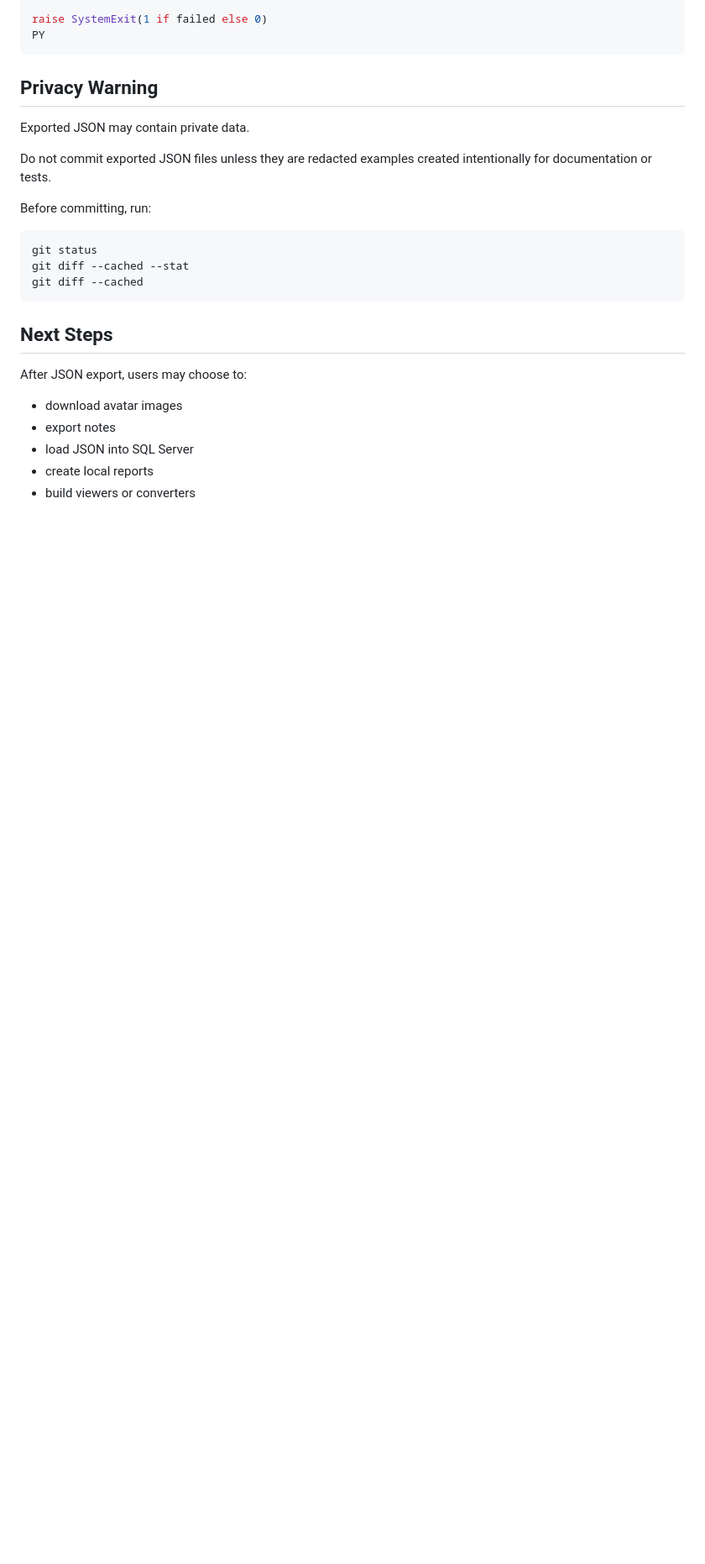
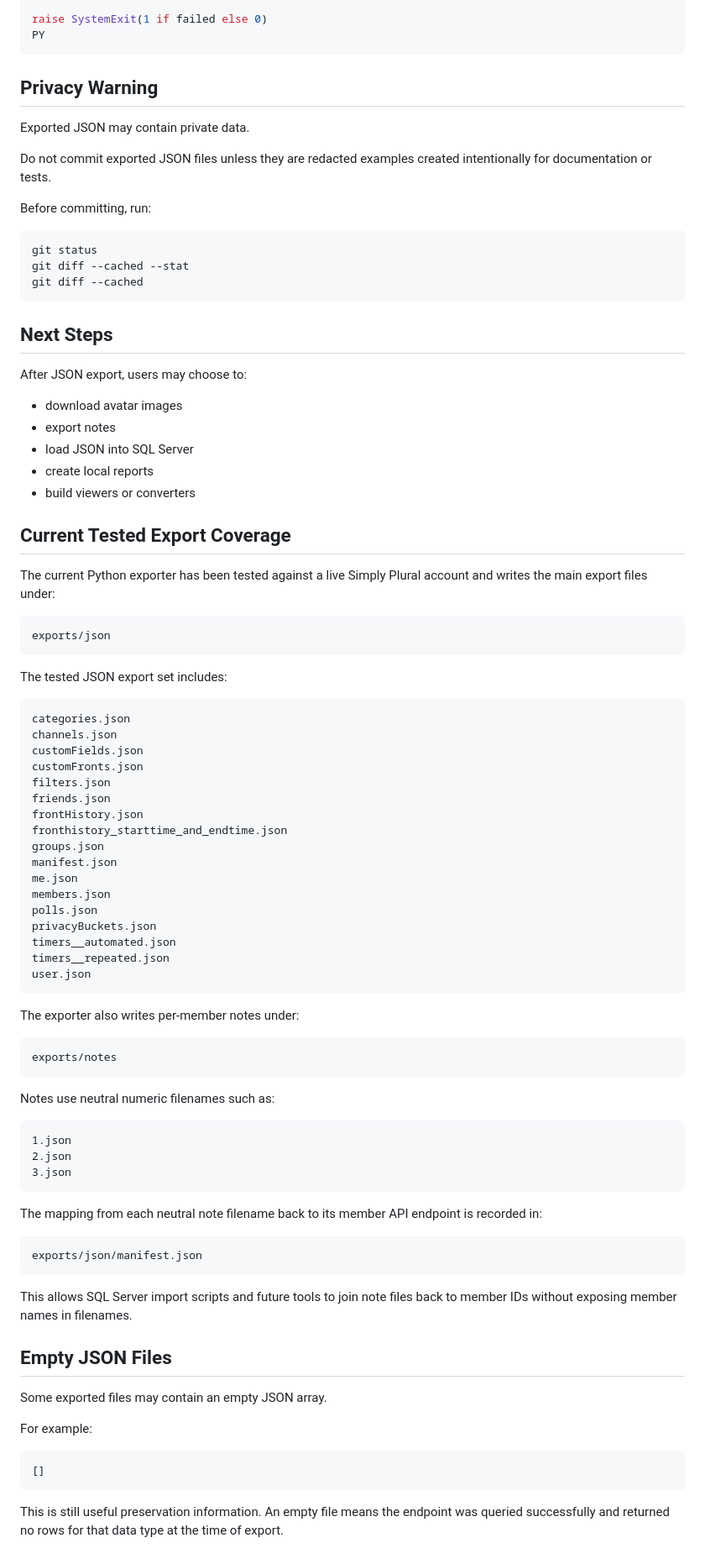
Before and after one commit to needsofmany/PluralBridge, a Markdown page: docs/json-export.md, the part around the change. Shown at 84% size. GitHub-like rendering; blank space fills up the shorter version.

Commit message:
Document tested JSON export coverage

```diff
--- a/docs/json-export.md
+++ b/docs/json-export.md
@@ -264,3 +264,55 @@ After JSON export, users may choose to:
 - load JSON into SQL Server
 - create local reports
 - build viewers or converters
+
+## Current Tested Export Coverage
+
+The current Python exporter has been tested against a live Simply Plural account and writes the main export files under:
+
+    exports/json
+
+The tested JSON export set includes:
+
+    categories.json
+    channels.json
+    customFields.json
+    customFronts.json
+    filters.json
+    friends.json
+    frontHistory.json
+    fronthistory_starttime_and_endtime.json
+    groups.json
+    manifest.json
+    me.json
+    members.json
+    polls.json
+    privacyBuckets.json
+    timers__automated.json
+    timers__repeated.json
+    user.json
+
+The exporter also writes per-member notes under:
+
+    exports/notes
+
+Notes use neutral numeric filenames such as:
+
+    1.json
+    2.json
+    3.json
+
+The mapping from each neutral note filename back to its member API endpoint is recorded in:
+
+    exports/json/manifest.json
+
+This allows SQL Server import scripts and future tools to join note files back to member IDs without exposing member names in filenames.
+
+## Empty JSON Files
+
+Some exported files may contain an empty JSON array.
+
+For example:
+
+    []
+
+This is still useful preservation information. An empty file means the endpoint was queried successfully and returned no rows for that data type at the time of export.
```
